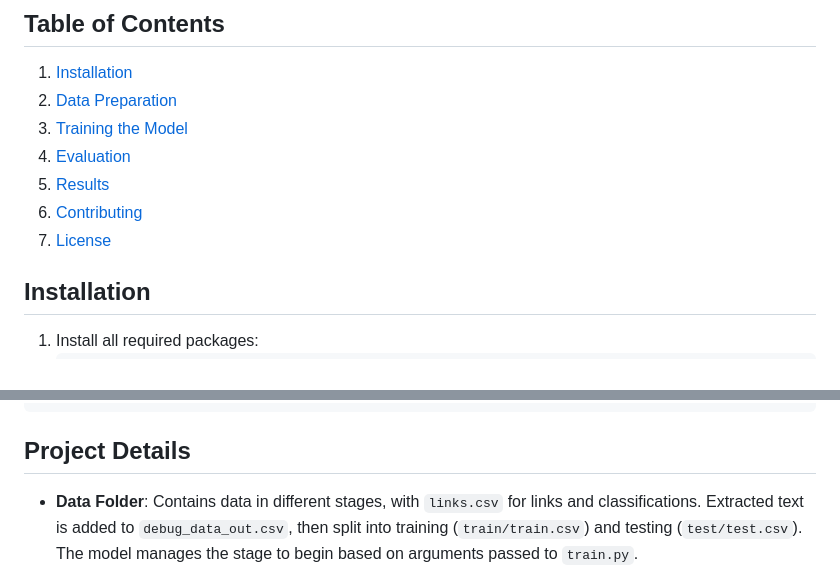
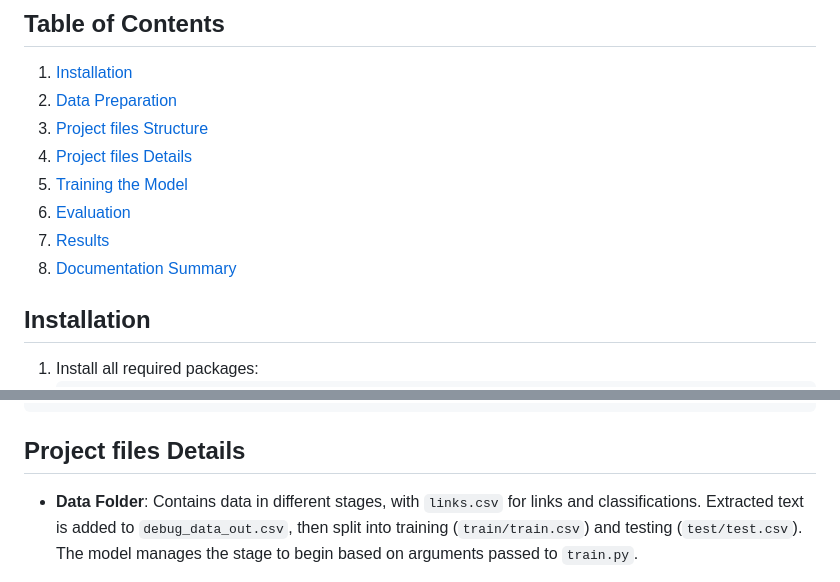
Before and after one commit to mostafaAsala/PDF-Classification, a Markdown page: README.md, 2 parts joined by grey strips. GitHub-like rendering.

````diff
--- a/README.md
+++ b/README.md
@@ -7,11 +7,12 @@ This project involves a comprehensive pipeline for PDF document classification,
 ## Table of Contents
 1. [Installation](#installation)
 2. [Data Preparation](#data-preparation)
-3. [Training the Model](#training-the-model)
-4. [Evaluation](#evaluation)
-5. [Results](#results)
-6. [Contributing](#contributing)
-7. [License](#license)
+3. [Project files Structure](#project-structure)
+4. [Project files Details](#project-files-details)
+5. [Training the Model](#training)
+6. [Evaluation](#evaluation)
+7. [Results](#results)
+8. [Documentation Summary](#documentation-summary)
 
 ## Installation
 
@@ -80,7 +81,7 @@ This project involves a comprehensive pipeline for PDF document classification,
    └── RunLocal.bat
    └── train.py
    ```
-## Project Details
+## Project files Details
 
 - **Data Folder**: Contains data in different stages, with `links.csv` for links and classifications. Extracted text is added to `debug_data_out.csv`, then split into training (`train/train.csv`) and testing (`test/test.csv`). The model manages the stage to begin based on arguments passed to `train.py`.
 
````
